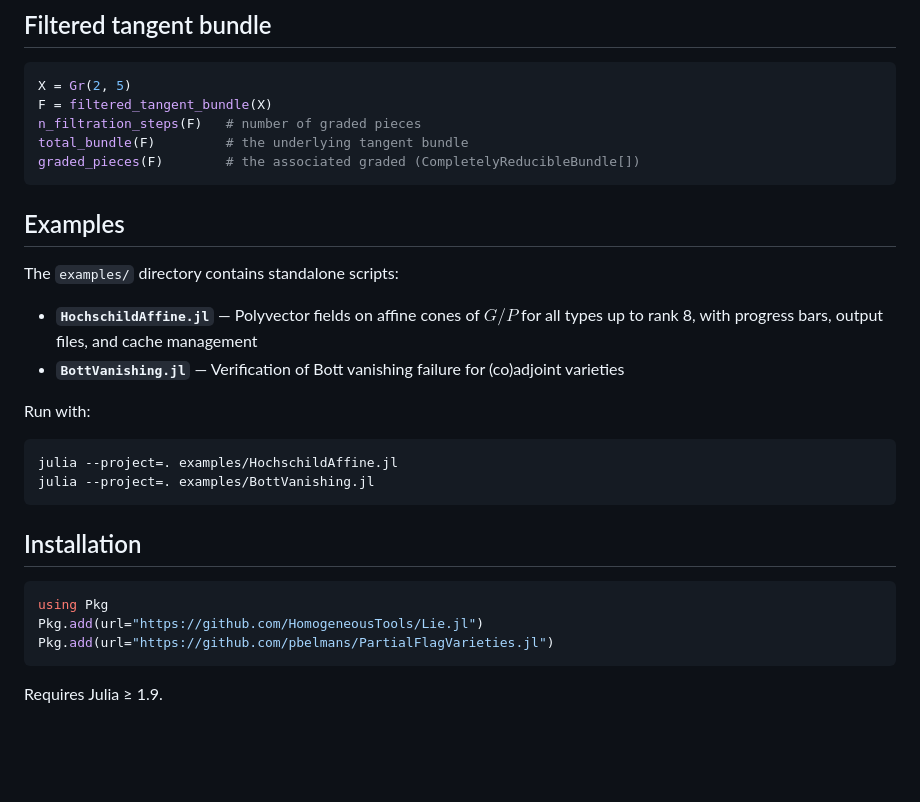
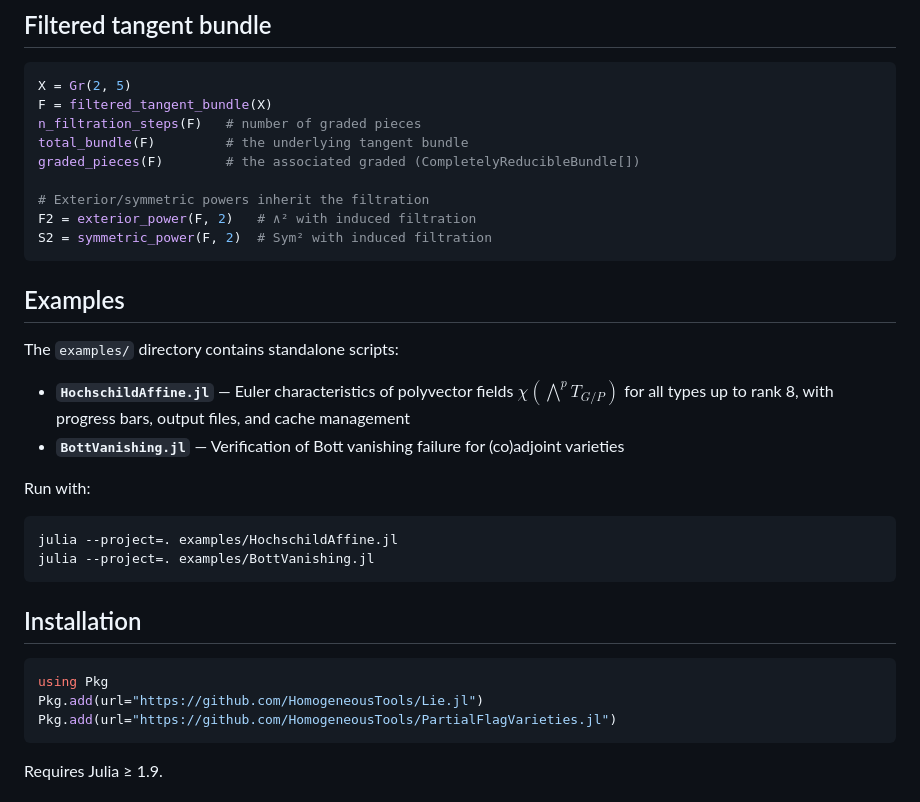
Before and after one commit to HomogeneousTools/PartialFlagVarieties.jl, a Markdown page: README.md, the part around one of its changes. Rendered like a GitHub page; blank space fills up the shorter version.

Commit message:
docs: fix location of repository and some descriptions

````diff
--- a/README.md
+++ b/README.md
@@ -87,13 +87,17 @@ F = filtered_tangent_bundle(X)
 n_filtration_steps(F)   # number of graded pieces
 total_bundle(F)         # the underlying tangent bundle
 graded_pieces(F)        # the associated graded (CompletelyReducibleBundle[])
+
+# Exterior/symmetric powers inherit the filtration
+F2 = exterior_power(F, 2)   # ∧² with induced filtration
+S2 = symmetric_power(F, 2)  # Sym² with induced filtration
 ```
 
 ## Examples
 
 The `examples/` directory contains standalone scripts:
 
-- **`HochschildAffine.jl`** — Polyvector fields on affine cones of $G/P$ for all types up to rank 8, with progress bars, output files, and cache management
+- **`HochschildAffine.jl`** — Euler characteristics of polyvector fields $\chi(\bigwedge^p T_{G/P})$ for all types up to rank 8, with progress bars, output files, and cache management
 - **`BottVanishing.jl`** — Verification of Bott vanishing failure for (co)adjoint varieties
 
 Run with:
@@ -107,7 +111,7 @@ julia --project=. examples/BottVanishing.jl
 ```julia
 using Pkg
 Pkg.add(url="https://github.com/HomogeneousTools/Lie.jl")
-Pkg.add(url="https://github.com/pbelmans/PartialFlagVarieties.jl")
+Pkg.add(url="https://github.com/HomogeneousTools/PartialFlagVarieties.jl")
 ```
 
 Requires Julia ≥ 1.9.
````
Also changed, not shown: other parts of README.md (+1 -1 lines).
